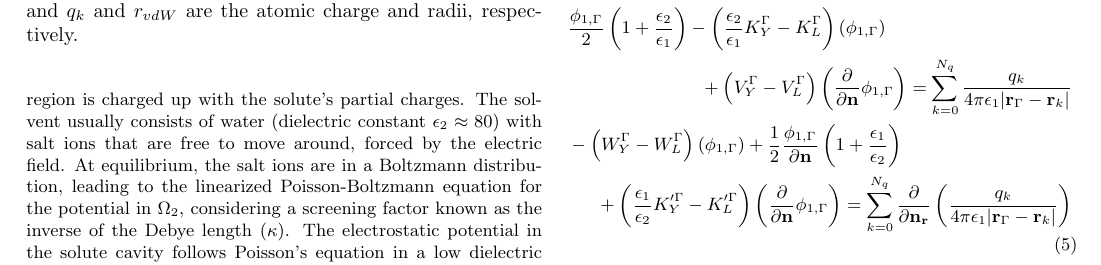
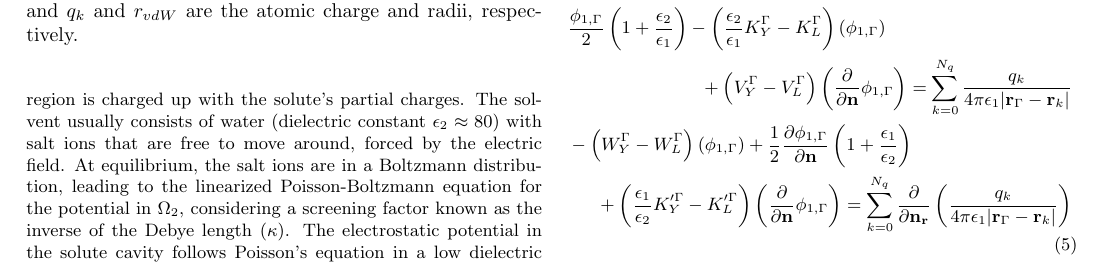
Before and after one commit to barbagroup/bempp_exafmm_paper, a LaTeX document (tex/main.tex, which reads tex/methods_formulation.tex): part of page 11 of 18, cut so that both start at the same text. Compiled offline with pdfLaTeX.

Commit message:
fix typo in Equation 5

```diff
--- a/tex/methods_formulation.tex
+++ b/tex/methods_formulation.tex
@@ -59,7 +59,7 @@ An alternative with better conditioning was derived by Juffer \emph{et al.} \cit
     &\begin{multlined}[t][0.48\textwidth] \frac{\phi_{1,\Gamma}}{2}\left(1+\frac{\epsilon_2}{\epsilon_1}\right) - \left(\frac{\epsilon_2}{\epsilon_1}K_Y^\Gamma - K_L^\Gamma\right)(\phi_{1,\Gamma}) \\
     + \left(V_Y^\Gamma - V_L^\Gamma\right)\left( \frac{\partial}{\partial \mathbf{n}} \phi_{1,\Gamma} \right) = \sum_{k=0}^{N_q}  \frac{q_k}{4\pi\epsilon_1|\mathbf{r}_{\Gamma} - \mathbf{r}_k|}
     \end{multlined} \nonumber \\
-    &\begin{multlined}[t][0.48\textwidth] - \left(W_Y^\Gamma - W_L^\Gamma\right)(\phi_{1,\Gamma}) +  \frac{1}{2}\frac{\phi_{1,\Gamma}}{\partial\mathbf{n}}\left(1+\frac{\epsilon_1}{\epsilon_2}\right) \\
+    &\begin{multlined}[t][0.48\textwidth] - \left(W_Y^\Gamma - W_L^\Gamma\right)(\phi_{1,\Gamma}) +  \frac{1}{2}\frac{\partial\phi_{1,\Gamma}}{\partial\mathbf{n}}\left(1+\frac{\epsilon_1}{\epsilon_2}\right) \\
     + \left(\frac{\epsilon_1}{\epsilon_2}K_Y^{\prime\Gamma} - K_L^{\prime\Gamma}\right)\left( \frac{\partial}{\partial \mathbf{n}} \phi_{1,\Gamma} \right) = \sum_{k=0}^{N_q}  \frac{\partial}{\partial\mathbf{n}_\mathbf{r}}\left(\frac{q_k}{4\pi\epsilon_1|\mathbf{r}_{\Gamma} - \mathbf{r}_k|}\right)
     \end{multlined}
 \end{align}
```
